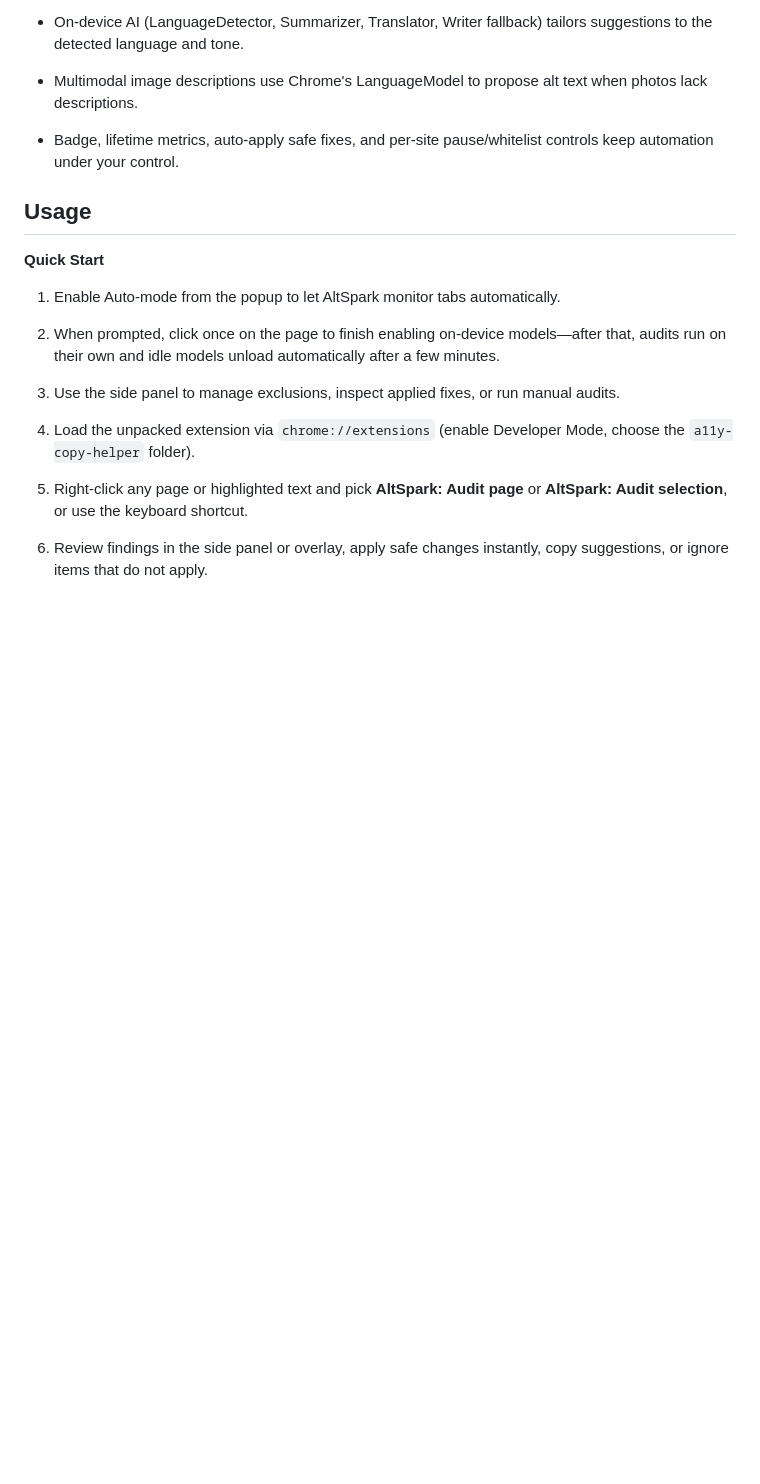
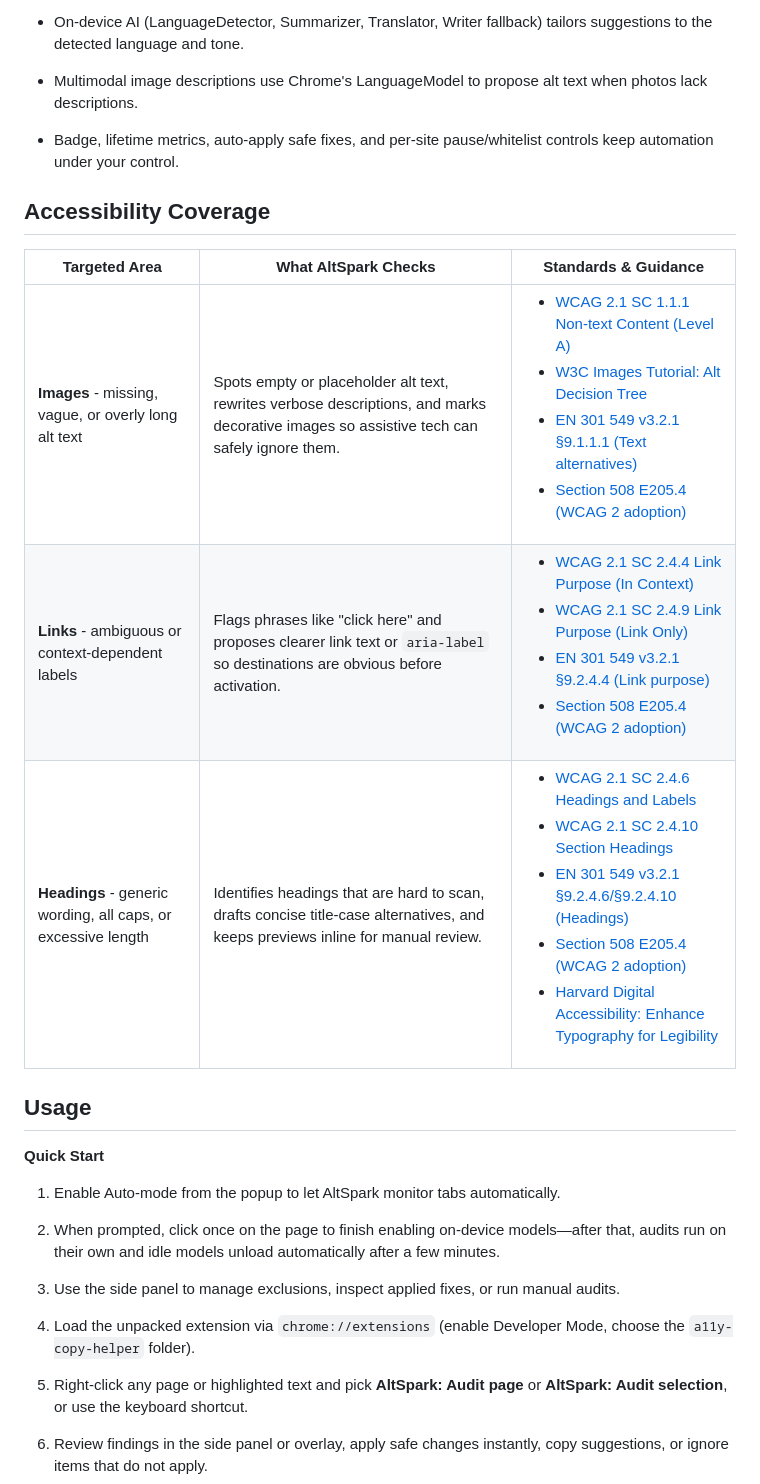
Before and after one commit to ChakibHi/AltSpark, a Markdown page: README.md, the part around the change. Drawn GitHub-style; blank space fills up the shorter version.

Commit message:
Updated README with Accessibility Coverage and links to Standards

```diff
--- a/README.md
+++ b/README.md
@@ -15,6 +15,14 @@ A Chrome MV3 extension that audits any page or text selection for copy-level acc
 - On-device AI (LanguageDetector, Summarizer, Translator, Writer fallback) tailors suggestions to the detected language and tone.
 - Multimodal image descriptions use Chrome's LanguageModel to propose alt text when photos lack descriptions.
 - Badge, lifetime metrics, auto-apply safe fixes, and per-site pause/whitelist controls keep automation under your control.
+
+## Accessibility Coverage
+
+| Targeted Area | What AltSpark Checks | Standards & Guidance |
+| --- | --- | --- |
+| **Images** - missing, vague, or overly long alt text | Spots empty or placeholder alt text, rewrites verbose descriptions, and marks decorative images so assistive tech can safely ignore them. | <ul><li><a href="https://www.w3.org/TR/WCAG21/#non-text-content">WCAG 2.1 SC 1.1.1 Non-text Content (Level A)</a></li><li><a href="https://www.w3.org/WAI/tutorials/images/decision-tree/">W3C Images Tutorial: Alt Decision Tree</a></li><li><a href="https://accessible.canada.ca/creating-accessibility-standards/canasc-en-301-5492024-accessibility-requirements-ict-products-and-services/9-web#toc3">EN 301 549 v3.2.1 §9.1.1.1 (Text alternatives)</a></li><li><a href="https://digital.va.gov/section-508/checklists/authoring-tools/">Section 508 E205.4 (WCAG 2 adoption)</a></li></ul> |
+| **Links** - ambiguous or context-dependent labels | Flags phrases like "click here" and proposes clearer link text or `aria-label` so destinations are obvious before activation. | <ul><li><a href="https://www.w3.org/TR/WCAG21/#link-purpose-in-context">WCAG 2.1 SC 2.4.4 Link Purpose (In Context)</a></li><li><a href="https://www.w3.org/TR/WCAG21/#link-purpose-link-only">WCAG 2.1 SC 2.4.9 Link Purpose (Link Only)</a></li><li><a href="https://accessible.canada.ca/creating-accessibility-standards/canasc-en-301-5492024-accessibility-requirements-ict-products-and-services/9-web#toc9">EN 301 549 v3.2.1 §9.2.4.4 (Link purpose)</a></li><li><a href="https://digital.va.gov/section-508/checklists/authoring-tools/">Section 508 E205.4 (WCAG 2 adoption)</a></li></ul> |
+| **Headings** - generic wording, all caps, or excessive length | Identifies headings that are hard to scan, drafts concise title-case alternatives, and keeps previews inline for manual review. | <ul><li><a href="https://www.w3.org/TR/WCAG21/#headings-and-labels">WCAG 2.1 SC 2.4.6 Headings and Labels</a></li><li><a href="https://www.w3.org/TR/WCAG21/#section-headings">WCAG 2.1 SC 2.4.10 Section Headings</a></li><li><a href="https://accessible.canada.ca/creating-accessibility-standards/canasc-en-301-5492024-accessibility-requirements-ict-products-and-services/9-web#toc9">EN 301 549 v3.2.1 §9.2.4.6/§9.2.4.10 (Headings)</a></li><li><a href="https://digital.va.gov/section-508/checklists/authoring-tools/">Section 508 E205.4 (WCAG 2 adoption)</a></li><li><a href="https://accessibility.huit.harvard.edu/typography">Harvard Digital Accessibility: Enhance Typography for Legibility</a></li></ul> |
 
 ## Usage
 
```
